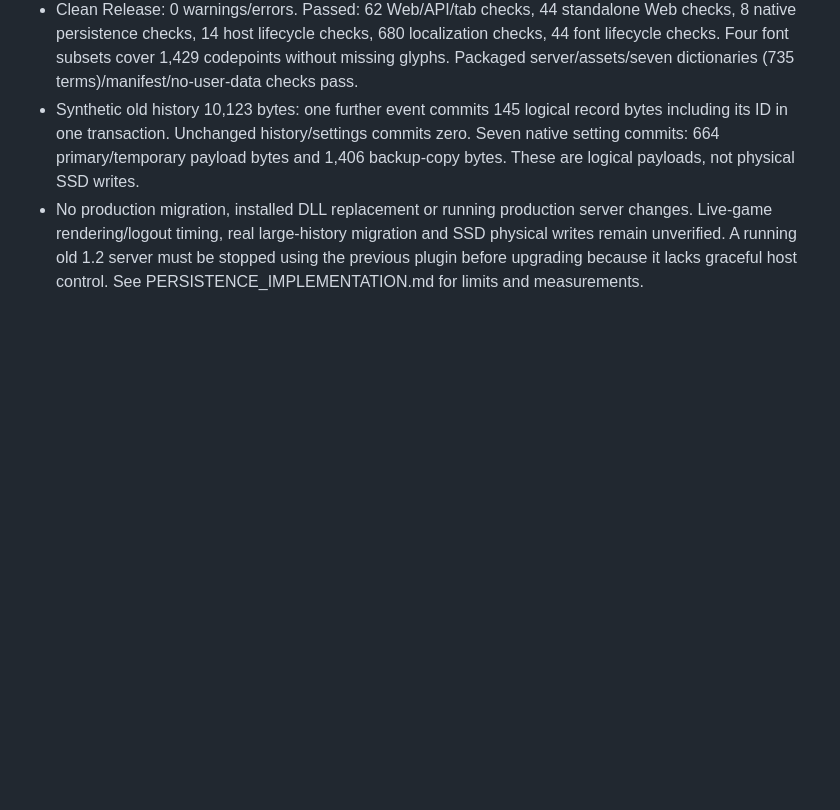
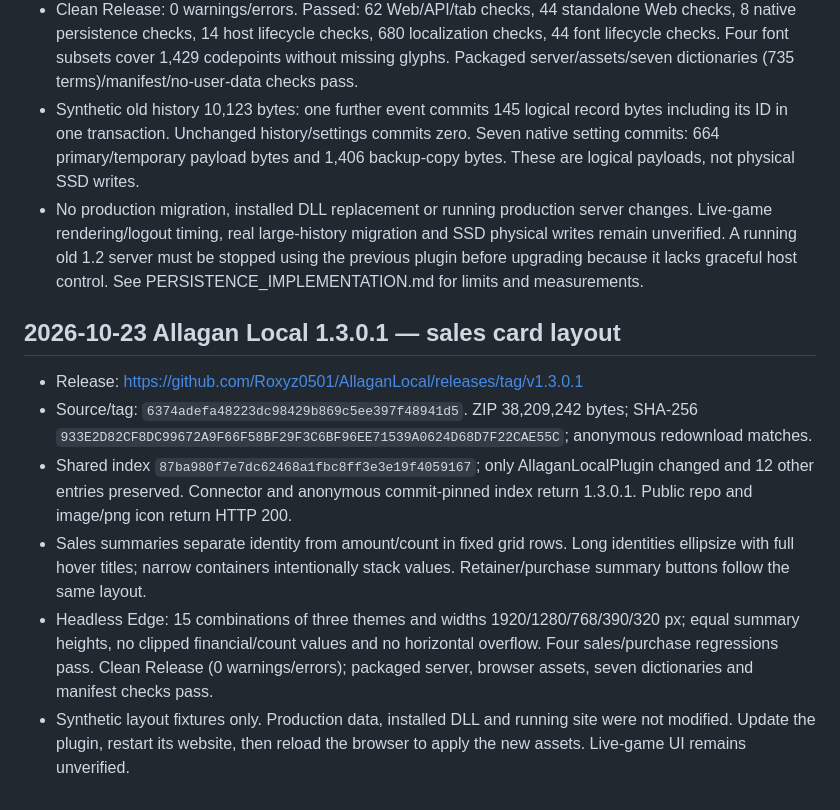
Before and after one commit to Roxyz0501/AllaganLocal, a Markdown page: PUBLICATION_STATE.md, the part around the change. Rendered like a GitHub page; blank space fills up the shorter version.

Commit message:
Record verified 1.3.0.1 responsive card fix

```diff
--- a/PUBLICATION_STATE.md
+++ b/PUBLICATION_STATE.md
@@ -156,3 +156,12 @@ In-game acceptance remains unverified and some detailed text is not translated;
 - Clean Release: 0 warnings/errors. Passed: 62 Web/API/tab checks, 44 standalone Web checks, 8 native persistence checks, 14 host lifecycle checks, 680 localization checks, 44 font lifecycle checks. Four font subsets cover 1,429 codepoints without missing glyphs. Packaged server/assets/seven dictionaries (735 terms)/manifest/no-user-data checks pass.
 - Synthetic old history 10,123 bytes: one further event commits 145 logical record bytes including its ID in one transaction. Unchanged history/settings commits zero. Seven native setting commits: 664 primary/temporary payload bytes and 1,406 backup-copy bytes. These are logical payloads, not physical SSD writes.
 - No production migration, installed DLL replacement or running production server changes. Live-game rendering/logout timing, real large-history migration and SSD physical writes remain unverified. A running old 1.2 server must be stopped using the previous plugin before upgrading because it lacks graceful host control. See PERSISTENCE_IMPLEMENTATION.md for limits and measurements.
+
+## 2026-10-23 Allagan Local 1.3.0.1 — sales card layout
+
+- Release: https://github.com/Roxyz0501/AllaganLocal/releases/tag/v1.3.0.1
+- Source/tag: `6374adefa48223dc98429b869c5ee397f48941d5`. ZIP 38,209,242 bytes; SHA-256 `933E2D82CF8DC99672A9F66F58BF29F3C6BF96EE71539A0624D68D7F22CAE55C`; anonymous redownload matches.
+- Shared index `87ba980f7e7dc62468a1fbc8ff3e3e19f4059167`; only AllaganLocalPlugin changed and 12 other entries preserved. Connector and anonymous commit-pinned index return 1.3.0.1. Public repo and image/png icon return HTTP 200.
+- Sales summaries separate identity from amount/count in fixed grid rows. Long identities ellipsize with full hover titles; narrow containers intentionally stack values. Retainer/purchase summary buttons follow the same layout.
+- Headless Edge: 15 combinations of three themes and widths 1920/1280/768/390/320 px; equal summary heights, no clipped financial/count values and no horizontal overflow. Four sales/purchase regressions pass. Clean Release (0 warnings/errors); packaged server, browser assets, seven dictionaries and manifest checks pass.
+- Synthetic layout fixtures only. Production data, installed DLL and running site were not modified. Update the plugin, restart its website, then reload the browser to apply the new assets. Live-game UI remains unverified.
```
